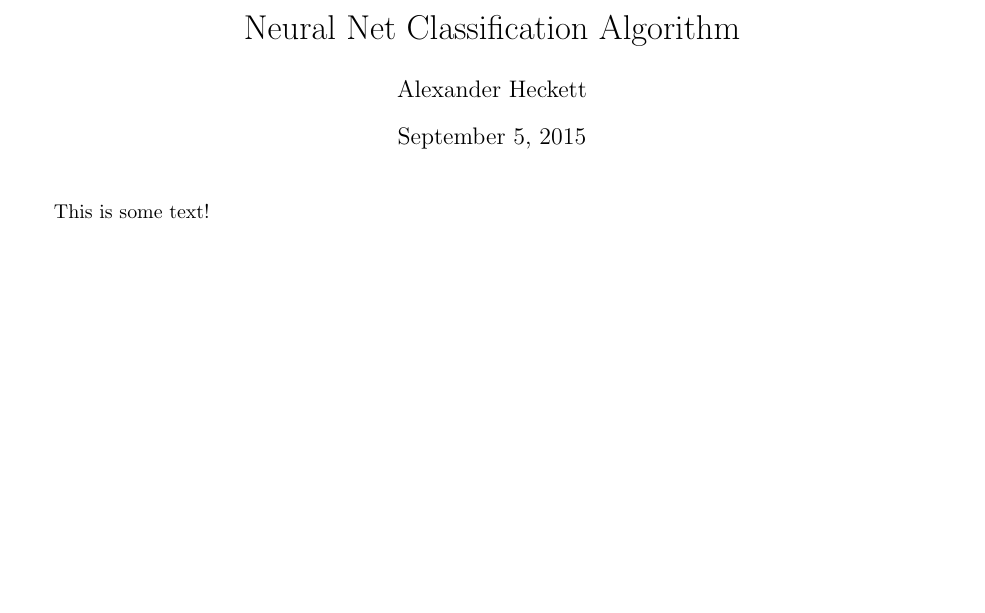
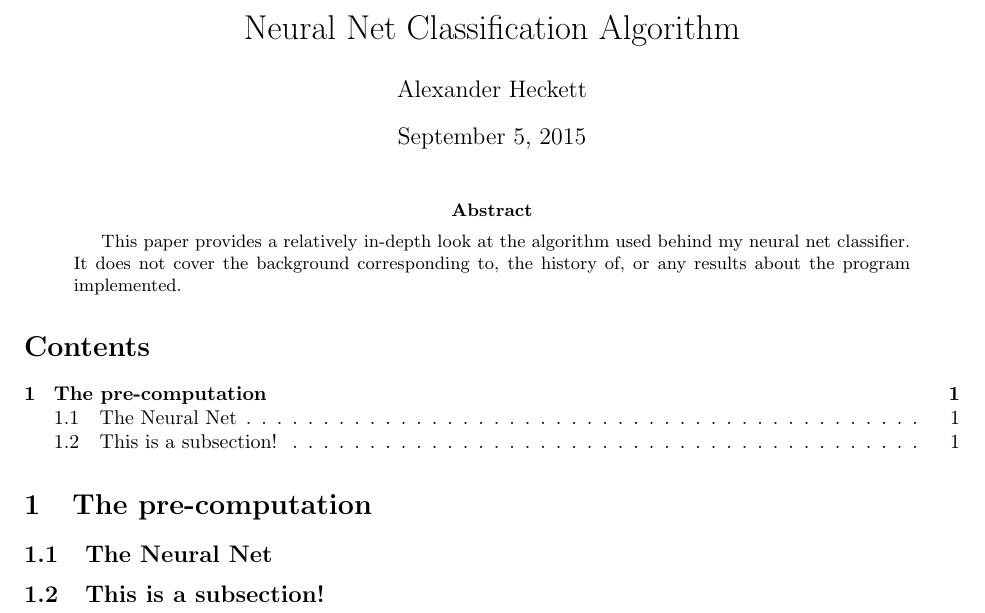
Before and after one commit to Bushwallyta271828/ClassifierNet, a LaTeX paper (Algorithm/Algorithm Writeup.tex): part of the page, cut so that both start at the same text, the shorter picture padded with empty space. Compiled offline with pdfLaTeX; a LaTeX package or settings file that is missing is left out.

Commit message:
Added abstract / set up formatting for .pdf

```diff
--- a/Algorithm/Algorithm Writeup.tex
+++ b/Algorithm/Algorithm Writeup.tex
@@ -9,5 +9,11 @@
 \title{Neural Net Classification Algorithm}
 \author{Alexander Heckett}
 \maketitle
-This is some text!
+\begin{abstract}
+This paper provides a relatively in-depth look at the algorithm used behind my neural net classifier. It does not cover the background corresponding to, the history of, or any results about the program implemented.
+\end{abstract}
+\tableofcontents
+\section{The pre-computation}
+\subsection{The Neural Net}
+\subsection{This is a subsection!}
 \end{document}
```
Also changed, not shown: Algorithm/Algorithm Writeup.pdf, 3 other files.
